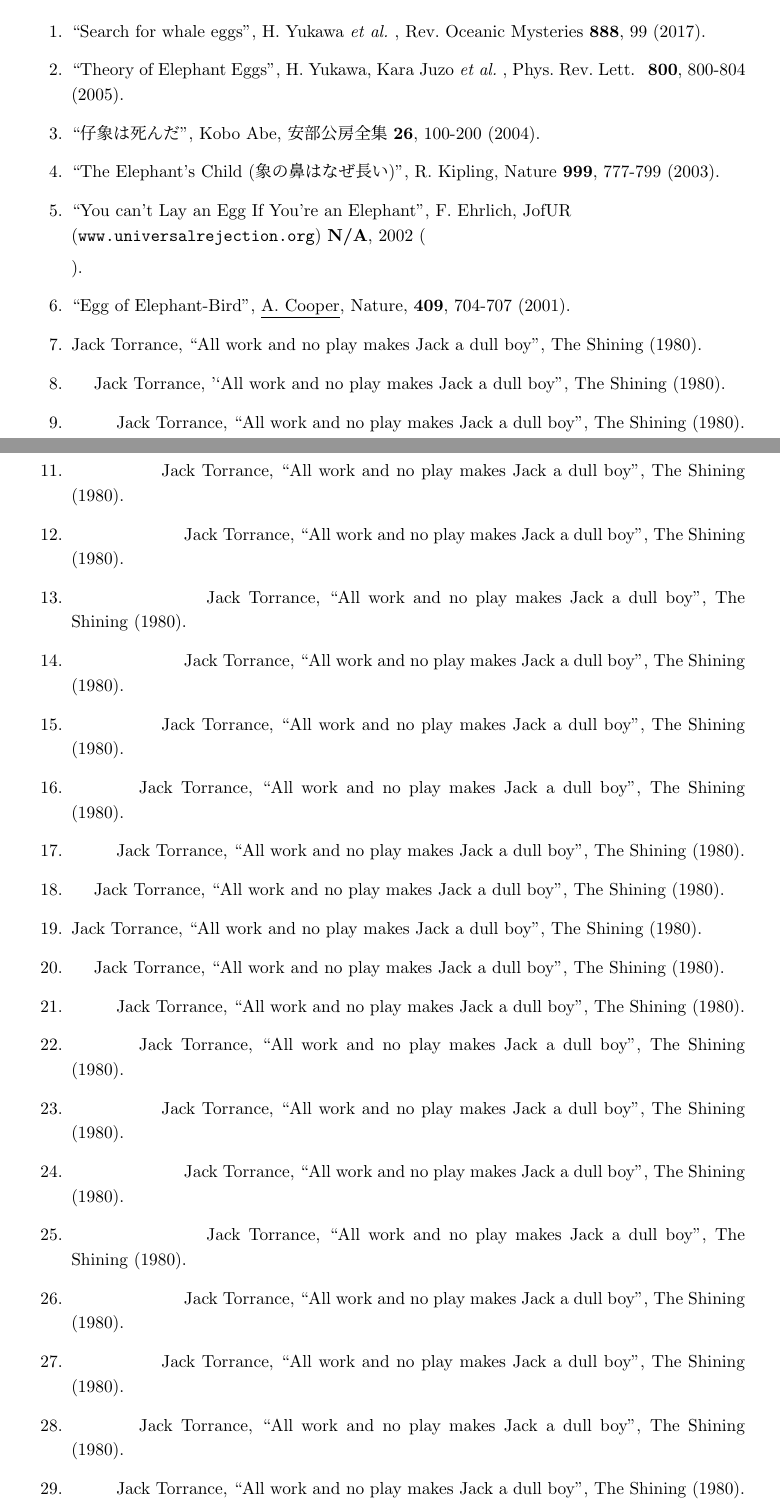
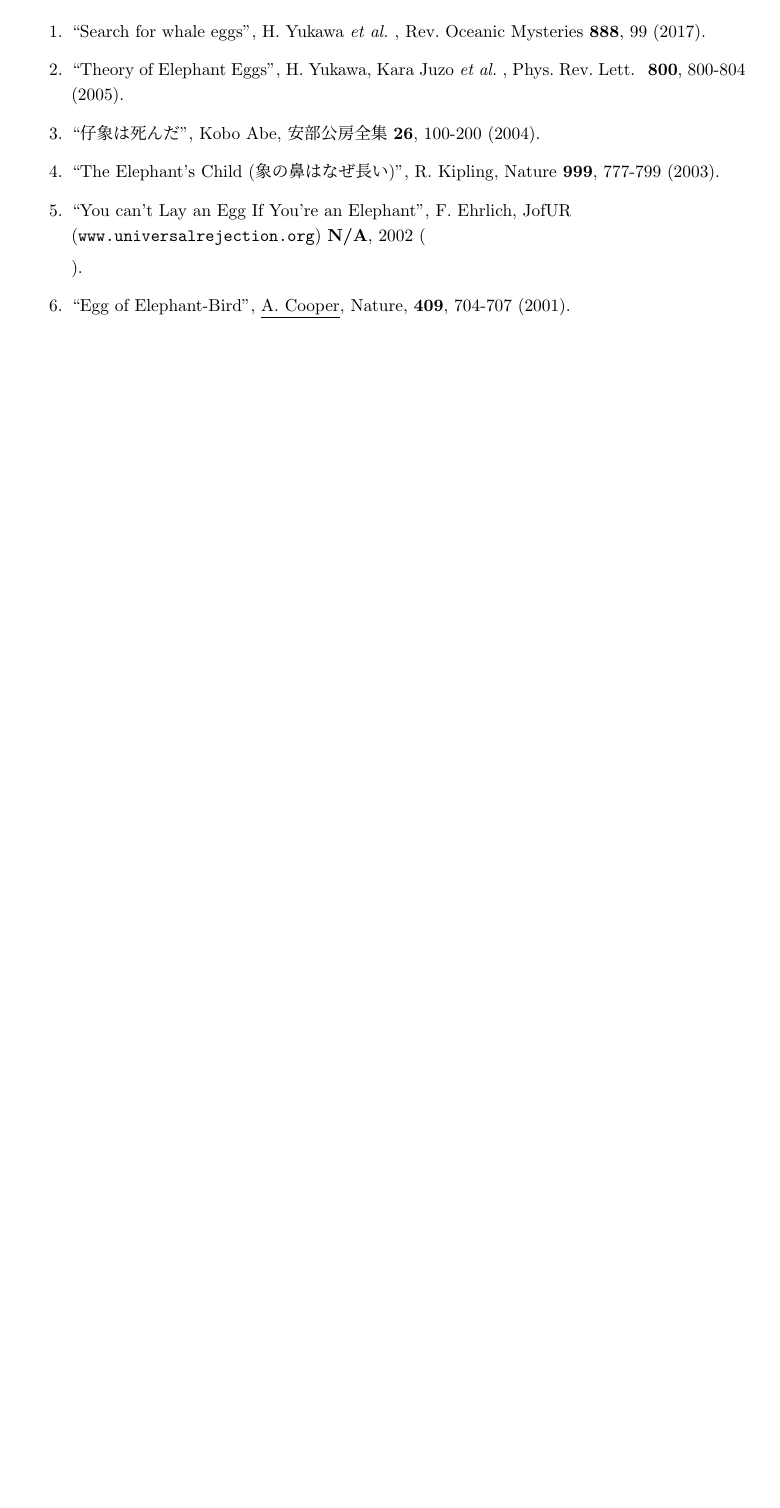
Before and after one commit to TomokatsuOnaga/kakenhiLatex_devcontainer_2025, a LaTeX document (main.tex, which reads jack_pub.tex): two parts of pages 5 and 6 of 10 before the commit and part of page 5 of 8 after it, the two joined at a grey line, cut so that both start at the same text, the shorter picture padded with empty space. Compiled offline with upLaTeX and dvipdfmx.

Commit message:
fix: 動くサンプルを作れた

```diff
--- a/jack_pub.tex
+++ /dev/null
@@ -1,26 +0,0 @@
-	\item Jack Torrance, ``All work and no play makes Jack a dull boy", The Shining (1980).
-	\item \hspace{5mm}Jack Torrance, '`All work and no play makes Jack a dull boy", The Shining (1980).
-	\item \hspace{10mm}Jack Torrance, ``All work and no play makes Jack a dull boy", The Shining (1980).
-	\item \hspace{15mm}Jack Torrance, ``All work and no play makes Jack a dull boy", The Shining (1980).
-	\item \hspace{20mm}Jack Torrance, ``All work and no play makes Jack a dull boy", The Shining (1980).
-	\item \hspace{25mm}Jack Torrance, ``All work and no play makes Jack a dull boy", The Shining (1980).
-	\item \hspace{30mm}Jack Torrance, ``All work and no play makes Jack a dull boy", The Shining (1980).
-	\item \hspace{25mm}Jack Torrance, ``All work and no play makes Jack a dull boy", The Shining (1980).
-	\item \hspace{20mm}Jack Torrance, ``All work and no play makes Jack a dull boy", The Shining (1980).
-	\item \hspace{15mm}Jack Torrance, ``All work and no play makes Jack a dull boy", The Shining (1980).
-	\item \hspace{10mm}Jack Torrance, ``All work and no play makes Jack a dull boy", The Shining (1980).
-	\item \hspace{5mm}Jack Torrance, ``All work and no play makes Jack a dull boy", The Shining (1980).
-	\item Jack Torrance, ``All work and no play makes Jack a dull boy", The Shining (1980).
-	\item \hspace{5mm}Jack Torrance, ``All work and no play makes Jack a dull boy", The Shining (1980).
-	\item \hspace{10mm}Jack Torrance, ``All work and no play makes Jack a dull boy", The Shining (1980).
-	\item \hspace{15mm}Jack Torrance, ``All work and no play makes Jack a dull boy", The Shining (1980).
-	\item \hspace{20mm}Jack Torrance, ``All work and no play makes Jack a dull boy", The Shining (1980).
-	\item \hspace{25mm}Jack Torrance, ``All work and no play makes Jack a dull boy", The Shining (1980).
-	\item \hspace{30mm}Jack Torrance, ``All work and no play makes Jack a dull boy", The Shining (1980).
-	\item \hspace{25mm}Jack Torrance, ``All work and no play makes Jack a dull boy", The Shining (1980).
-	\item \hspace{20mm}Jack Torrance, ``All work and no play makes Jack a dull boy", The Shining (1980).
-	\item \hspace{15mm}Jack Torrance, ``All work and no play makes Jack a dull boy", The Shining (1980).
-	\item \hspace{10mm}Jack Torrance, ``All work and no play makes Jack a dull boy", The Shining (1980).
-	\item \hspace{5mm}Jack Torrance, ``All work and no play makes Jack a dull boy", The Shining (1980).
-	\item Jack Torrance, ``All work and no play makes Jack a dull boy", The Shining (1980).
-	\item \hspace{5mm}Jack Torrance, ``All work and no play makes Jack a dull boy", The Shining (1980).
```
Also changed, not shown: main.tex (+1 -1 lines).
